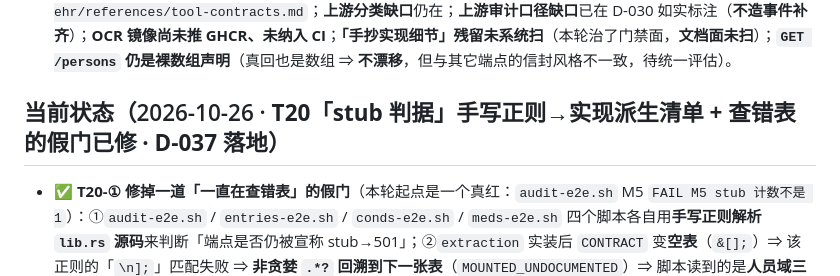
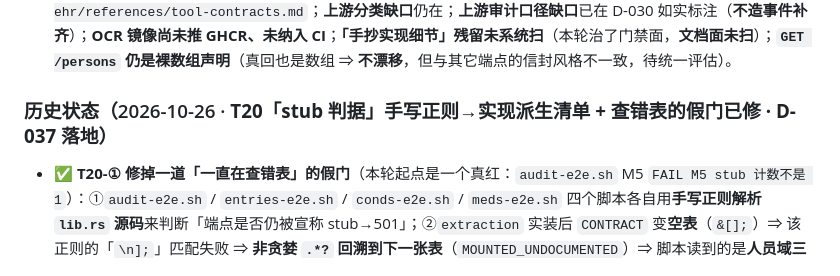
Before and after one commit to lbbit/medme_pro, a Markdown page: PLAN.md, the part around the change. Drawn GitHub-style.

Commit message:
plan: T20 段降级为「历史状态」（当前状态唯一 = T22/D-039）

```diff
--- a/PLAN.md
+++ b/PLAN.md
@@ -73,7 +73,7 @@
 - 🔄 **下一步**：①**「手抄实现细节」残留**已推进到**门禁面**（抓到 `response_shape.rs` 自称覆盖全部实则 12/19），但**文档面**（`rest-contracts.md` / `SKILL.md` 里是否还有**过期或错的形状描述**，尤其 `GET /persons` 声明为裸数组 `Vec<Person>` 这类）**未逐条核**；②**T5 Web 管理端正式化**（目标验收①最后一块，**选型先报方案再动手**）；③「体检报告 PDF 列布局 labs=0」缺口：extraction 管线已就位，缺的是「把 PDF 送进 LLM」这一步的**端到端脚本**；④「家庭自测趋势」专用视图仍未做；⑤公网暴露前 `EHR_BIND_ADDR` 改 `0.0.0.0` 前**必须**先设 token（当前 OCR 编排 `EHR_API_TOKENS` 为空 ⇒ **放行模式**，仅本地）；⑥ghcr 包可见性仍 private（OCR 镜像也尚未推 GHCR）；⑦真·第三方 MCP 客户端互通仍未验；⑧`.dcm`/DICOM worker 未做（能力清单已如实标 `enabled=false`）；⑨**上游分类缺口**（`parser::classify` 认「出院记录」不认「出院小结」）仍在；⑩MCP 侧仍**无 resources/prompts**；⑪`docs/API.md` 是**生成物**，改接口须跑 `./api-doc-check.sh --write`；⑫人员域三端点仍 501 且刻意不进 OpenAPI；⑬**OCR 镜像未推 GHCR / 未纳入 CI**（建议先按需本地构建）。
 - ⚠️ 未销账：目标验收①**Web 管理端仍是单文件最小版**（编译期内嵌，无构建链）；目标验收②的 6 个 stub 端点**已全部实装**；`docs/API.md` 是**生成物**；文档覆盖 **REST 面**，`/mcp` 的工具契约在 `skills/medme-ehr/references/tool-contracts.md`；**上游分类缺口**仍在；**上游审计口径缺口**已在 D-030 如实标注（**不造事件补齐**）；**OCR 镜像尚未推 GHCR、未纳入 CI**；**「手抄实现细节」残留未系统扫**（本轮治了门禁面，**文档面未扫**）；**`GET /persons` 仍是裸数组声明**（真回也是数组 ⇒ **不漂移**，但与其它端点的信封风格不一致，待统一评估）。
 
-## 当前状态（2026-10-26 · **T20「stub 判据」手写正则→实现派生清单 + 查错表的假门已修 · D-037 落地**）
+### 历史状态（2026-10-26 · **T20「stub 判据」手写正则→实现派生清单 + 查错表的假门已修 · D-037 落地**）
 
 - ✅ **T20-① 修掉一道「一直在查错表」的假门**（本轮起点是一个真红：`audit-e2e.sh` M5 `FAIL M5 stub 计数不是 1`）：①`audit-e2e.sh` / `entries-e2e.sh` / `conds-e2e.sh` / `meds-e2e.sh` 四个脚本各自用**手写正则解析 `lib.rs` 源码**来判断「端点是否仍被宣称 stub→501」；②`extraction` 实装后 `CONTRACT` 变**空表**（`&[];`）⇒ 该正则的「`\n];`」匹配失败 ⇒ **非贪婪 `.*?` 回溯到下一张表**（`MOUNTED_UNDOCUMENTED`）⇒ 脚本读到的是**人员域三端点**而非 CONTRACT ⇒ **四道门实际在查错的表**；③它们一直绿**不是因为判据对，而是因为空表恰好不含这些端点**。
 - ✅ **T20-② 判据改为「实现派生 + 逐条公布」**（D-037）：①`rest_manifest()` 新增字段 **`stub_paths`**（**逐条**列出仍被宣称 501 的 operation）——**为什么不是只给个数**：门禁要回答的是「**某一个具体端点**还在不在 stub 清单里」⇒ 判据形状必须是**集合**不是标量（D-009 判据形状原则）；②四个脚本改读 **`--print-rest-manifest` 的 `stub_paths`**，**删掉「手写正则解析源码」**（同一事实一份实现，D2）；③`audit-e2e.sh` M5 的「应剩 1 个」写死快照一并去掉，改为「`CONTRACT` 条目数 **==** 派生清单 `stubs` 数」（D-032/T15 同族修复）。
```
